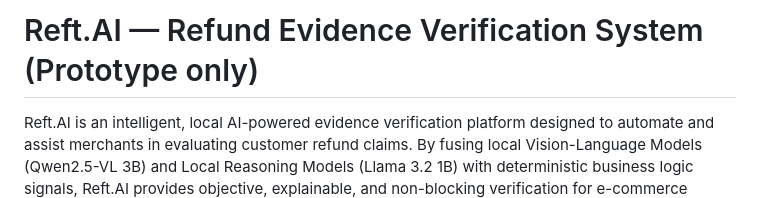
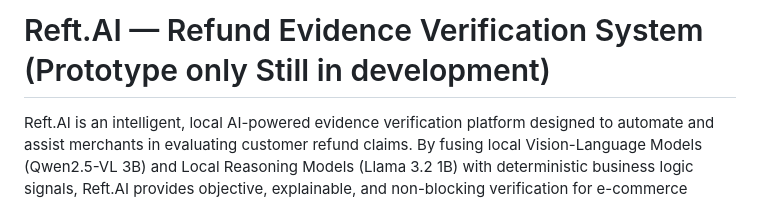
Before and after one commit to agilesh08/AI-refund-manager-Reft.ai, a Markdown page: README.md, the part around the change. GitHub-like rendering.

```diff
--- a/README.md
+++ b/README.md
@@ -1,4 +1,4 @@
-# Reft.AI — Refund Evidence Verification System (Prototype only)
+# Reft.AI — Refund Evidence Verification System (Prototype only Still in development)
 
 Reft.AI is an intelligent, local AI-powered evidence verification platform designed to automate and assist merchants in evaluating customer refund claims. By fusing local Vision-Language Models (Qwen2.5-VL 3B) and Local Reasoning Models (Llama 3.2 1B) with deterministic business logic signals, Reft.AI provides objective, explainable, and non-blocking verification for e-commerce merchants.
 
```
